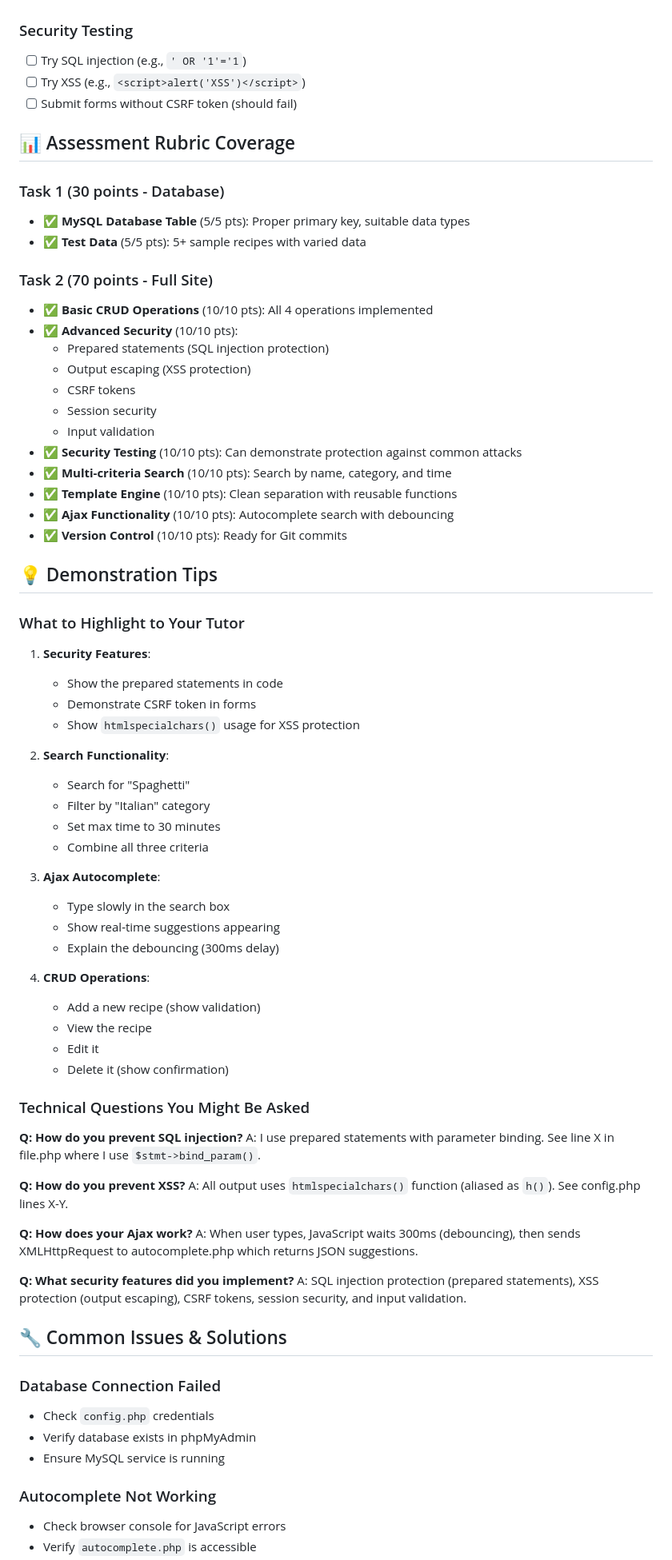
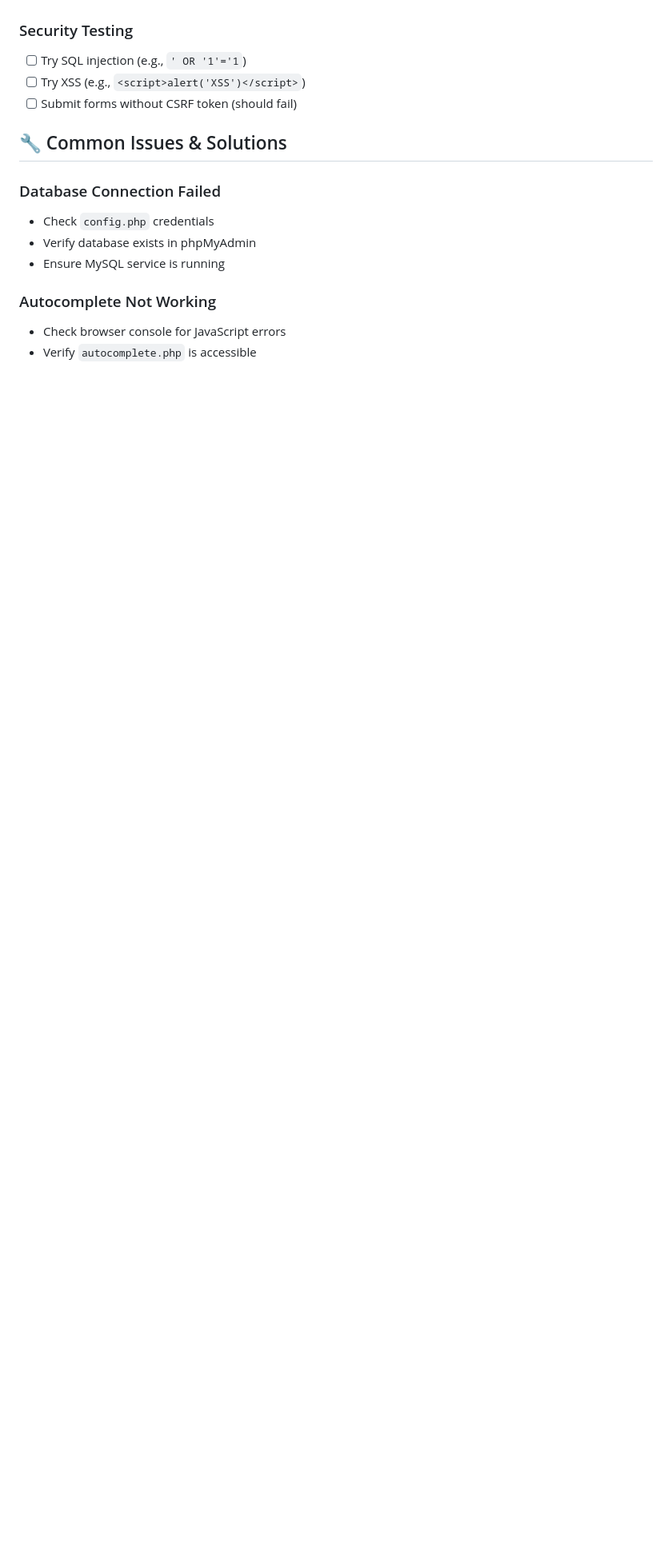
Before and after one commit to noorabed7/recipe-manager, a Markdown page: README.md, the part around one of its changes. Shown at 80% size. Rendered like a GitHub page; blank space fills up the shorter version.

Commit message:
Revise website link and clean up README content
Updated the website link and removed outdated assessment rubric and git workflow sections.

```diff
--- a/README.md
+++ b/README.md
@@ -94,66 +94,6 @@ Visit your website: `http://your-student-server/recipe-manager/index.php`
 - [ ] Try XSS (e.g., `<script>alert('XSS')</script>`)
 - [ ] Submit forms without CSRF token (should fail)
 
-## 📊 Assessment Rubric Coverage
-
-### Task 1 (30 points - Database)
-- ✅ **MySQL Database Table** (5/5 pts): Proper primary key, suitable data types
-- ✅ **Test Data** (5/5 pts): 5+ sample recipes with varied data
-
-### Task 2 (70 points - Full Site)
-- ✅ **Basic CRUD Operations** (10/10 pts): All 4 operations implemented
-- ✅ **Advanced Security** (10/10 pts):
-  - Prepared statements (SQL injection protection)
-  - Output escaping (XSS protection)
-  - CSRF tokens
-  - Session security
-  - Input validation
-- ✅ **Security Testing** (10/10 pts): Can demonstrate protection against common attacks
-- ✅ **Multi-criteria Search** (10/10 pts): Search by name, category, and time
-- ✅ **Template Engine** (10/10 pts): Clean separation with reusable functions
-- ✅ **Ajax Functionality** (10/10 pts): Autocomplete search with debouncing
-- ✅ **Version Control** (10/10 pts): Ready for Git commits
-
-## 💡 Demonstration Tips
-
-### What to Highlight to Your Tutor
-
-1. **Security Features**:
-   - Show the prepared statements in code
-   - Demonstrate CSRF token in forms
-   - Show `htmlspecialchars()` usage for XSS protection
-
-2. **Search Functionality**:
-   - Search for "Spaghetti"
-   - Filter by "Italian" category
-   - Set max time to 30 minutes
-   - Combine all three criteria
-
-3. **Ajax Autocomplete**:
-   - Type slowly in the search box
-   - Show real-time suggestions appearing
-   - Explain the debouncing (300ms delay)
-
-4. **CRUD Operations**:
-   - Add a new recipe (show validation)
-   - View the recipe
-   - Edit it
-   - Delete it (show confirmation)
-
-### Technical Questions You Might Be Asked
-
-**Q: How do you prevent SQL injection?**
-A: I use prepared statements with parameter binding. See line X in file.php where I use `$stmt->bind_param()`.
-
-**Q: How do you prevent XSS?**
-A: All output uses `htmlspecialchars()` function (aliased as `h()`). See config.php lines X-Y.
-
-**Q: How does your Ajax work?**
-A: When user types, JavaScript waits 300ms (debouncing), then sends XMLHttpRequest to autocomplete.php which returns JSON suggestions.
-
-**Q: What security features did you implement?**
-A: SQL injection protection (prepared statements), XSS protection (output escaping), CSRF tokens, session security, and input validation.
-
 ## 🔧 Common Issues & Solutions
 
 ### Database Connection Failed
```
Also changed, not shown: other parts of README.md (+1 -41 lines).
